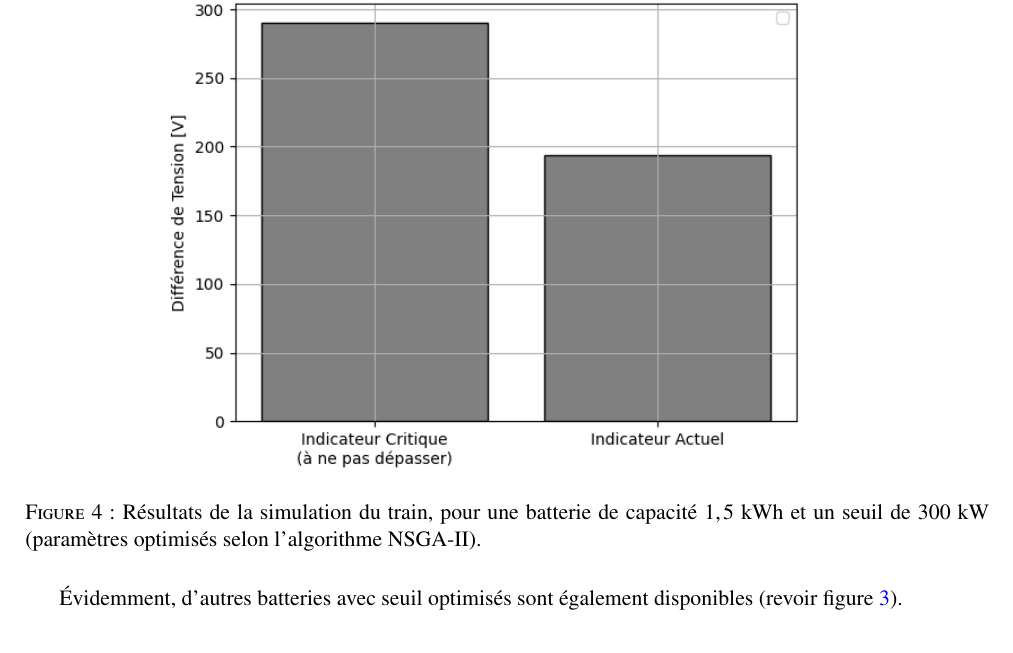
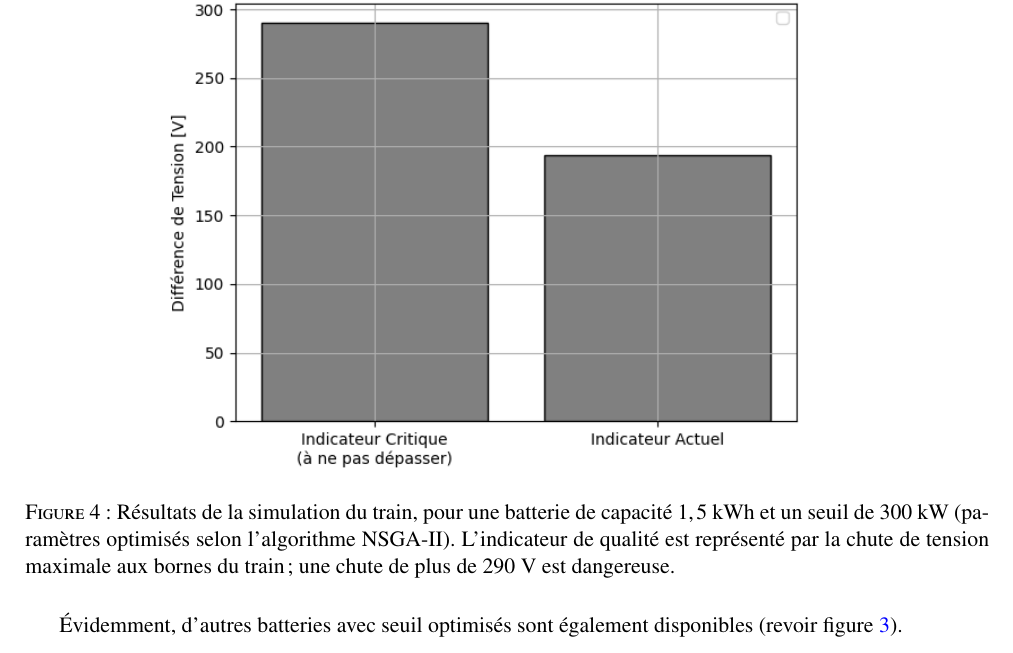
Before and after one commit to fares-23/Projet_Opti, a LaTeX document (Compte-Rendu.tex): part of page 5 of 5, cut so that both start at the same text. Compiled offline with pdfLaTeX.

Commit message:
MÀJ CR.

```diff
--- a/Compte-Rendu.tex
+++ b/Compte-Rendu.tex
@@ -134,7 +134,7 @@
             \centering
             \includegraphics[width=0.75\textwidth]{Figures/Bat_F.png}
             \includegraphics[width=0.75\textwidth]{Figures/Qual_F.png}
-            \caption{Résultats de la simulation du train, pour une batterie de capacité $1,5$~kWh et un seuil de $300$~kW (paramètres optimisés selon l'algorithme NSGA-II).}
+            \caption{Résultats de la simulation du train, pour une batterie de capacité $1,5$~kWh et un seuil de $300$~kW (paramètres optimisés selon l'algorithme NSGA-II). L'indicateur de qualité est représenté par la chute de tension maximale aux bornes du train; une chute de plus de $290$~V est dangereuse.}
             \label{fig:Con}
         \end{figure}
 
```
Also changed, not shown: Compte-Rendu.pdf, 2 other files.
